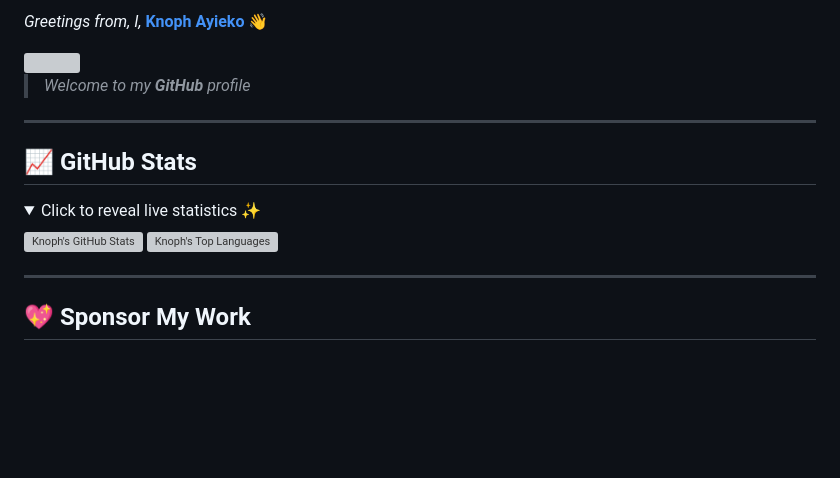
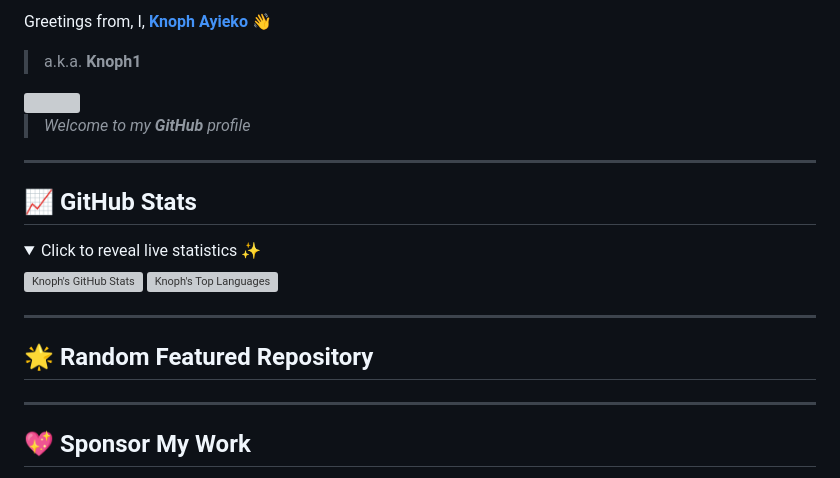
Before and after one commit to Knoph1/Knoph1, a Markdown page: README.md, the part around the change. Drawn GitHub-style; folded sections open; blank space fills up the shorter version; grey boxes are pictures that could not be loaded.

Commit message:
Modification
Co-authored-by: Knoph1 <knopholuoch@yahoo.com>

Signed-off-by: Knoph Ayieko <knopholuoch@yahoo.com>

```diff
--- a/README.md
+++ b/README.md
@@ -1,4 +1,5 @@
-*Greetings from, I,* **[Knoph Ayieko](https://github.com/Knoph1)** 👋
+Greetings from, I, **[Knoph Ayieko](https://github.com/Knoph1)** 👋
+> a.k.a. **Knoph1**
 
 <img src="https://media2.giphy.com/media/v1.Y2lkPTc5MGI3NjExYndwd2dlYThvczl0ZXc3cjduMzNjZ3lyNnljZnpldDdsM2IwdTdieCZlcD12MV9pbnRlcm5hbF9naWZfYnlfaWQmY3Q9Zw/jBOOXxSJfG8kqMxT11/giphy.gif" height="210">
 
@@ -47,6 +48,12 @@
 </details>
 
 ---
+## 🌟 Random Featured Repository
+
+<!-- RANDOM-REPO:START -->
+<!-- RANDOM-REPO:END -->
+
+---
 ## 💖 Sponsor My Work
 I’m building impactful, open-source tech and educational tools across Africa to the globe.
 Your sponsorship helps me:
```
